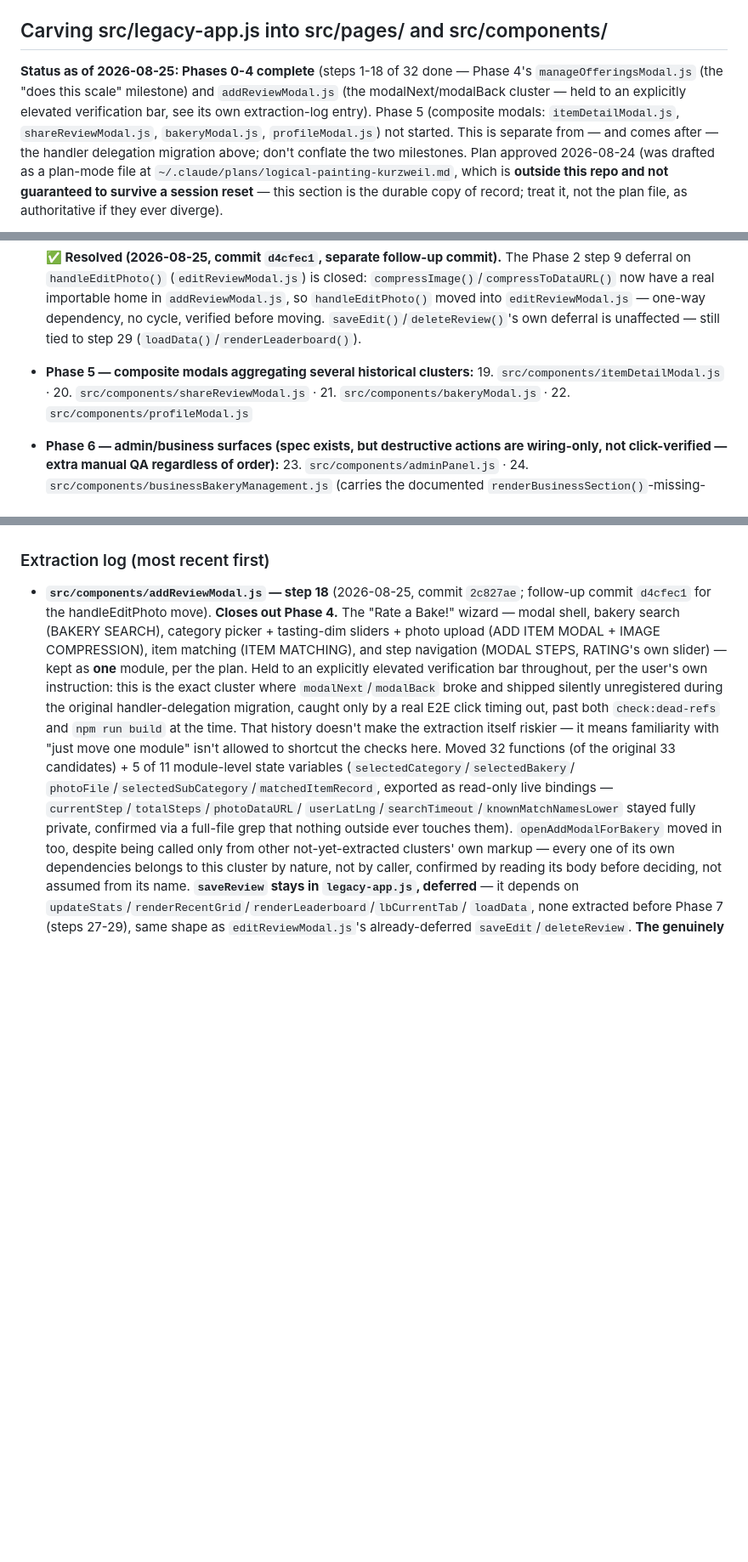
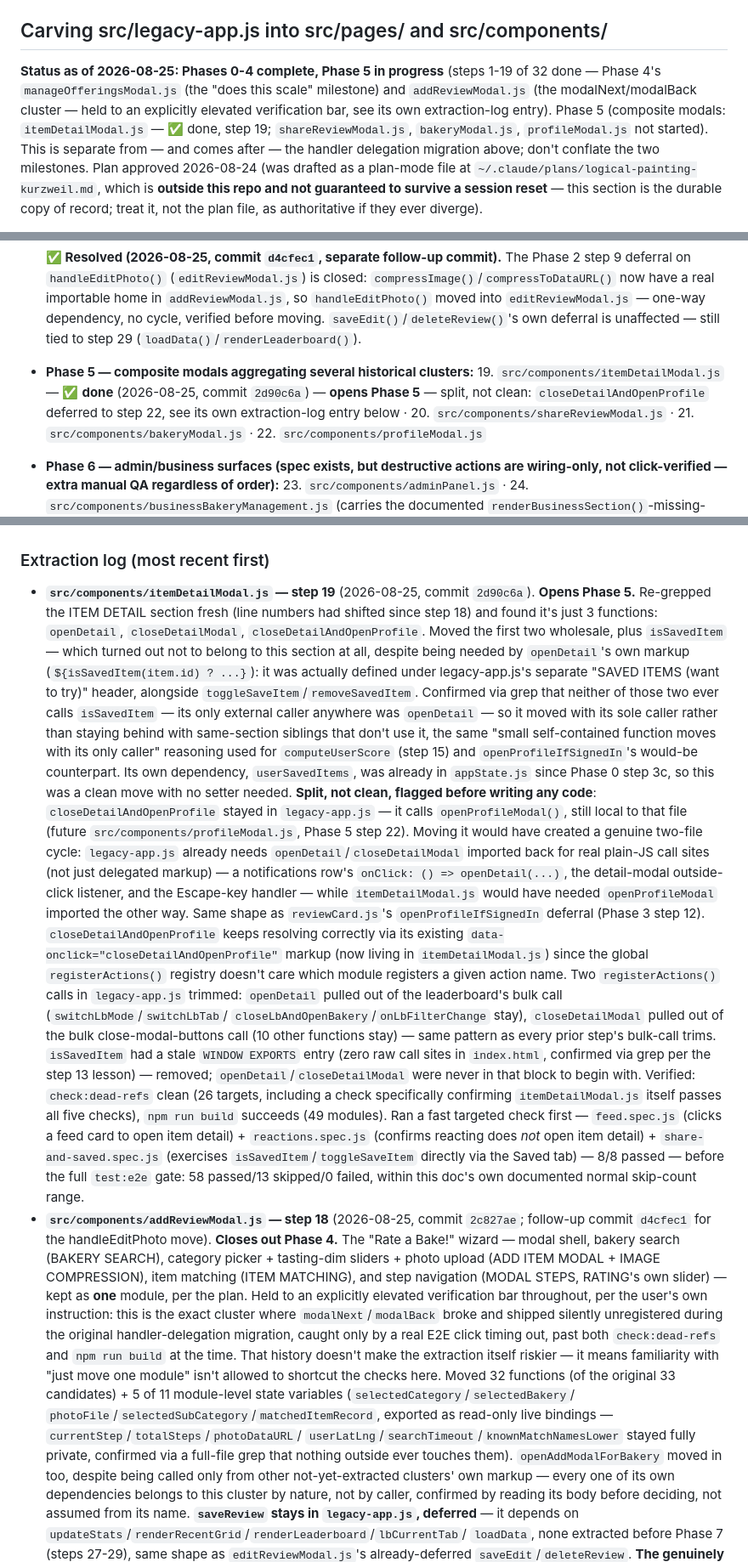
Before and after one commit to EdONeil94/crumb, a Markdown page: CLAUDE.md, 3 parts joined by grey strips. Shown at 85% size. GitHub-like rendering; blank space fills up the shorter version.

Commit message:
Log Phase 5 step 19 (itemDetailModal.js) completion in CLAUDE.md
Co-Authored-By: Claude Sonnet 5 <noreply@anthropic.com>
Claude-Session: https://claude.ai/code/session_01RpuBxwvKsojUcBmVR2uENP

```diff
--- a/CLAUDE.md
+++ b/CLAUDE.md
@@ -10,12 +10,13 @@ its own section below), and the **E2E test workflow** — all done on
 
 ## Carving src/legacy-app.js into src/pages/ and src/components/
 
-**Status as of 2026-08-25: Phases 0-4 complete** (steps 1-18 of 32 done —
-Phase 4's `manageOfferingsModal.js` (the "does this scale" milestone) and
-`addReviewModal.js` (the modalNext/modalBack cluster — held to an
-explicitly elevated verification bar, see its own extraction-log entry).
-Phase 5 (composite modals: `itemDetailModal.js`, `shareReviewModal.js`,
-`bakeryModal.js`, `profileModal.js`) not started.
+**Status as of 2026-08-25: Phases 0-4 complete, Phase 5 in progress**
+(steps 1-19 of 32 done — Phase 4's `manageOfferingsModal.js` (the "does
+this scale" milestone) and `addReviewModal.js` (the modalNext/modalBack
+cluster — held to an explicitly elevated verification bar, see its own
+extraction-log entry). Phase 5 (composite modals: `itemDetailModal.js` —
+✅ done, step 19; `shareReviewModal.js`, `bakeryModal.js`,
+`profileModal.js` not started).
 This is separate from — and comes after — the handler delegation migration
 above; don't conflate the two milestones. Plan approved 2026-08-24 (was
 drafted as a plan-mode file at `~/.claude/plans/logical-painting-kurzweil.md`,
@@ -187,7 +188,10 @@ near-zero entanglement, so it's Phase 1, not Phase 7).
   moving. `saveEdit()`/`deleteReview()`'s own deferral is unaffected —
   still tied to step 29 (`loadData()`/`renderLeaderboard()`).
 - **Phase 5 — composite modals aggregating several historical clusters:**
-  19. `src/components/itemDetailModal.js` ·
+  19. `src/components/itemDetailModal.js` — ✅ **done** (2026-08-25, commit
+  `2d90c6a`) — **opens Phase 5** — split, not clean:
+  `closeDetailAndOpenProfile` deferred to step 22, see its own
+  extraction-log entry below ·
   20. `src/components/shareReviewModal.js` ·
   21. `src/components/bakeryModal.js` · 22. `src/components/profileModal.js`
 - **Phase 6 — admin/business surfaces (spec exists, but destructive actions
@@ -289,6 +293,55 @@ boundaries — commits happen at the module/stage level throughout.
 
 ### Extraction log (most recent first)
 
+- **`src/components/itemDetailModal.js` — step 19** (2026-08-25, commit
+  `2d90c6a`). **Opens Phase 5.** Re-grepped the ITEM DETAIL section fresh
+  (line numbers had shifted since step 18) and found it's just 3 functions:
+  `openDetail`, `closeDetailModal`, `closeDetailAndOpenProfile`. Moved the
+  first two wholesale, plus `isSavedItem` — which turned out not to belong
+  to this section at all, despite being needed by `openDetail`'s own
+  markup (`${isSavedItem(item.id) ? ...}`): it was actually defined under
+  legacy-app.js's separate "SAVED ITEMS (want to try)" header, alongside
+  `toggleSaveItem`/`removeSavedItem`. Confirmed via grep that neither of
+  those two ever calls `isSavedItem` — its only external caller anywhere
+  was `openDetail` — so it moved with its sole caller rather than staying
+  behind with same-section siblings that don't use it, the same
+  "small self-contained function moves with its only caller" reasoning
+  used for `computeUserScore` (step 15) and `openProfileIfSignedIn`'s
+  would-be counterpart. Its own dependency, `userSavedItems`, was already
+  in `appState.js` since Phase 0 step 3c, so this was a clean move with no
+  setter needed.
+  **Split, not clean, flagged before writing any code**:
+  `closeDetailAndOpenProfile` stayed in `legacy-app.js` — it calls
+  `openProfileModal()`, still local to that file (future
+  `src/components/profileModal.js`, Phase 5 step 22). Moving it would have
+  created a genuine two-file cycle: `legacy-app.js` already needs
+  `openDetail`/`closeDetailModal` imported back for real plain-JS call
+  sites (not just delegated markup) — a notifications row's
+  `onClick: () => openDetail(...)`, the detail-modal outside-click
+  listener, and the Escape-key handler — while `itemDetailModal.js` would
+  have needed `openProfileModal` imported the other way. Same shape as
+  `reviewCard.js`'s `openProfileIfSignedIn` deferral (Phase 3 step 12).
+  `closeDetailAndOpenProfile` keeps resolving correctly via its existing
+  `data-onclick="closeDetailAndOpenProfile"` markup (now living in
+  `itemDetailModal.js`) since the global `registerActions()` registry
+  doesn't care which module registers a given action name.
+  Two `registerActions()` calls in `legacy-app.js` trimmed: `openDetail`
+  pulled out of the leaderboard's bulk call (`switchLbMode`/`switchLbTab`/
+  `closeLbAndOpenBakery`/`onLbFilterChange` stay), `closeDetailModal`
+  pulled out of the bulk close-modal-buttons call (10 other functions
+  stay) — same pattern as every prior step's bulk-call trims.
+  `isSavedItem` had a stale `WINDOW EXPORTS` entry (zero raw call sites in
+  `index.html`, confirmed via grep per the step 13 lesson) — removed;
+  `openDetail`/`closeDetailModal` were never in that block to begin with.
+  Verified: `check:dead-refs` clean (26 targets, including a check
+  specifically confirming `itemDetailModal.js` itself passes all five
+  checks), `npm run build` succeeds (49 modules). Ran a fast targeted
+  check first — `feed.spec.js` (clicks a feed card to open item detail) +
+  `reactions.spec.js` (confirms reacting does *not* open item detail) +
+  `share-and-saved.spec.js` (exercises `isSavedItem`/`toggleSaveItem`
+  directly via the Saved tab) — 8/8 passed — before the full `test:e2e`
+  gate: 58 passed/13 skipped/0 failed, within this doc's own documented
+  normal skip-count range.
 - **`src/components/addReviewModal.js` — step 18** (2026-08-25, commit
   `2c827ae`; follow-up commit `d4cfec1` for the handleEditPhoto move).
   **Closes out Phase 4.** The "Rate a Bake!" wizard — modal shell, bakery
```
